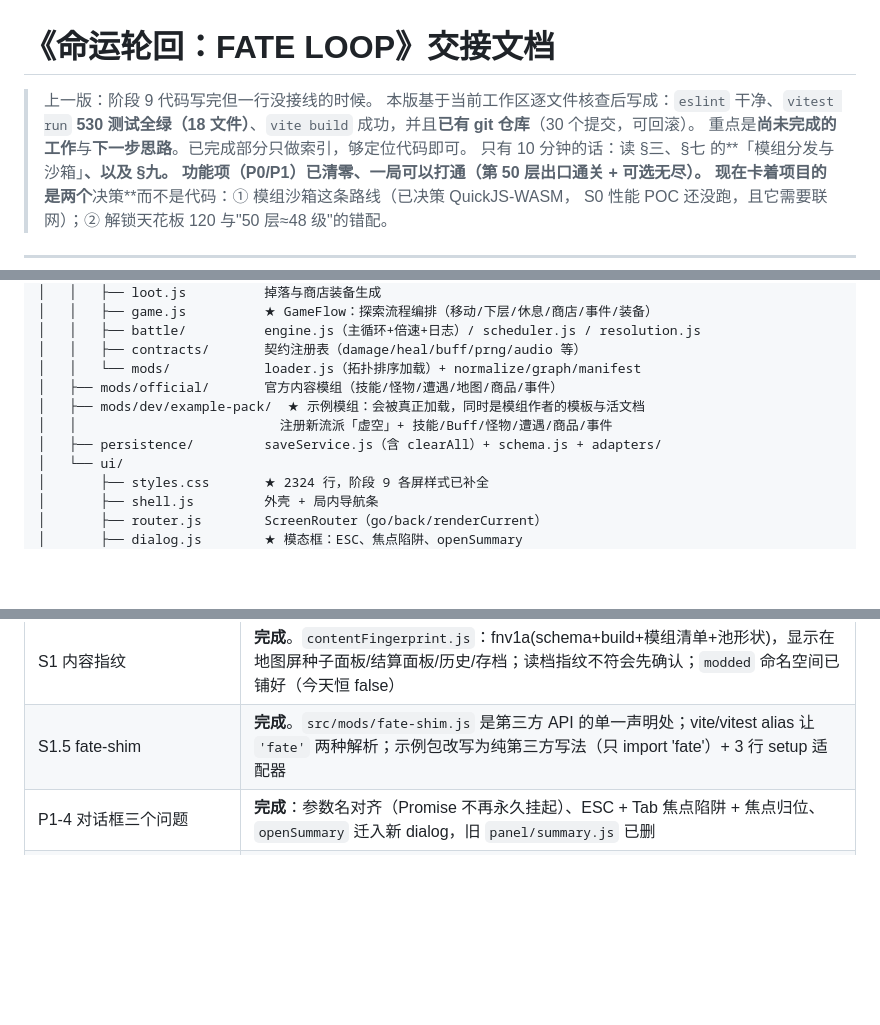
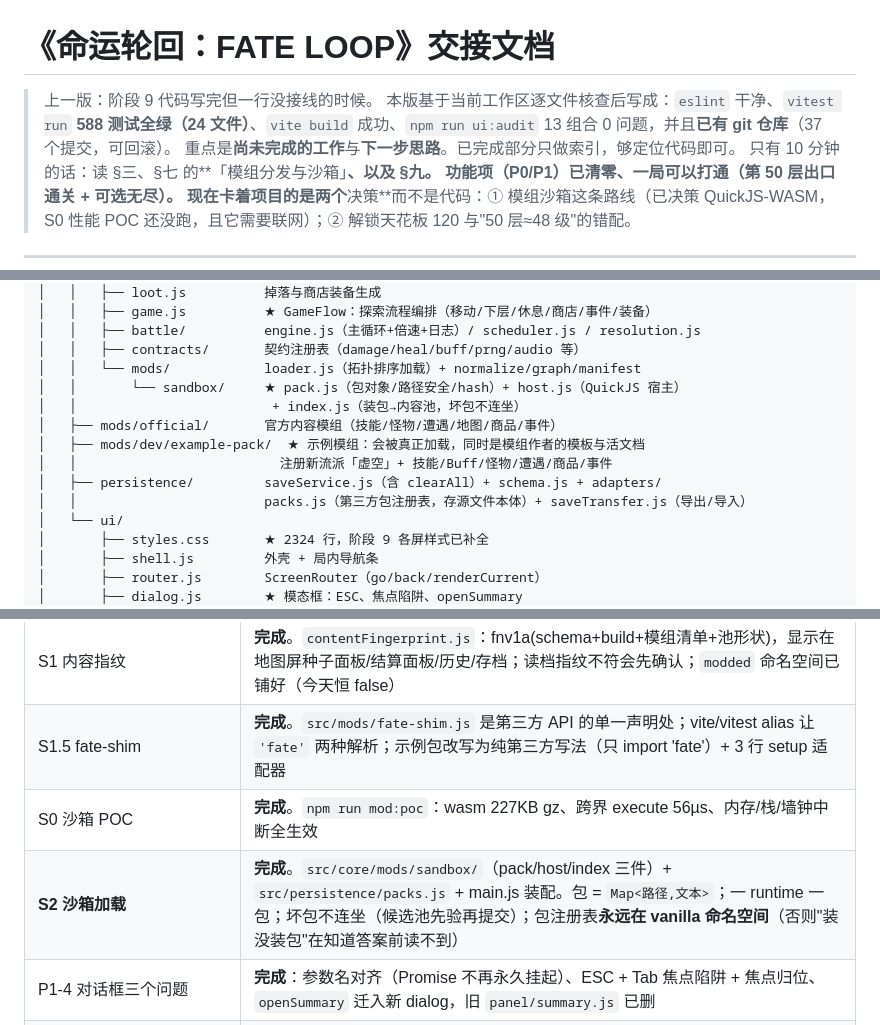
Before and after one commit to xialongxl/fate_loop, a Markdown page: docs/交接文档.md, 3 parts joined by grey strips. Drawn GitHub-style; blank space fills up the shorter version.

```diff
--- a/docs/交接文档.md
+++ b/docs/交接文档.md
@@ -1,7 +1,7 @@
 # 《命运轮回：FATE LOOP》交接文档
 
 > 上一版：阶段 9 代码写完但一行没接线的时候。
-> 本版基于当前工作区逐文件核查后写成：`eslint` 干净、`vitest run` **530 测试全绿（18 文件）**、`vite build` 成功，并且**已有 git 仓库**（30 个提交，可回滚）。
+> 本版基于当前工作区逐文件核查后写成：`eslint` 干净、`vitest run` **588 测试全绿（24 文件）**、`vite build` 成功、`npm run ui:audit` 13 组合 0 问题，并且**已有 git 仓库**（37 个提交，可回滚）。
 > 重点是**尚未完成的工作**与**下一步思路**。已完成部分只做索引，够定位代码即可。
 > 只有 10 分钟的话：读 §三、§七 的**「模组分发与沙箱」**、以及 §九。
 > 功能项（P0/P1）已清零、**一局可以打通**（第 50 层出口通关 + 可选无尽）。
@@ -47,10 +47,13 @@ F:/down/fate_loop
 │   │   ├── battle/          engine.js（主循环+倍速+日志）/ scheduler.js / resolution.js
 │   │   ├── contracts/       契约注册表（damage/heal/buff/prng/audio 等）
 │   │   └── mods/            loader.js（拓扑排序加载）+ normalize/graph/manifest
+│   │       └── sandbox/     ★ pack.js（包对象/路径安全/hash）+ host.js（QuickJS 宿主）
+│   │                         + index.js（装包→内容池，坏包不连坐）
 │   ├── mods/official/       官方内容模组（技能/怪物/遭遇/地图/商品/事件）
 │   ├── mods/dev/example-pack/  ★ 示例模组：会被真正加载，同时是模组作者的模板与活文档
 │   │                          注册新流派「虚空」+ 技能/Buff/怪物/遭遇/商品/事件
 │   ├── persistence/         saveService.js（含 clearAll）+ schema.js + adapters/
+│   │                        packs.js（第三方包注册表，存源文件本体）+ saveTransfer.js（导出/导入）
 │   └── ui/
 │       ├── styles.css       ★ 2324 行，阶段 9 各屏样式已补全
 │       ├── shell.js         外壳 + 局内导航条
@@ -257,6 +262,8 @@ oGCD 抢占作用域是「每实体每步至多一个」，**不是全局一个*
 | 模组无法注册流派 | **完成**。`families` 成为第八种产物；`buildUnlockTable(skills, {families})` 接受模组流派，1 级名额自动等于流派数 |
 | S1 内容指纹 | **完成**。`contentFingerprint.js`：fnv1a(schema+build+模组清单+池形状)，显示在地图屏种子面板/结算面板/历史/存档；读档指纹不符会先确认；`modded` 命名空间已铺好（今天恒 false） |
 | S1.5 fate-shim | **完成**。`src/mods/fate-shim.js` 是第三方 API 的单一声明处；vite/vitest alias 让 `'fate'` 两种解析；示例包改写为纯第三方写法（只 import 'fate'）+ 3 行 setup 适配器 |
+| S0 沙箱 POC | **完成**。`npm run mod:poc`：wasm 227KB gz、跨界 execute 56µs、内存/栈/墙钟中断全生效 |
+| **S2 沙箱加载** | **完成**。`src/core/mods/sandbox/`（pack/host/index 三件）+ `src/persistence/packs.js` + main.js 装配。包 = `Map<路径,文本>`；一 runtime 一包；坏包不连坐（候选池先验再提交）；包注册表**永远在 vanilla 命名空间**（否则"装没装包"在知道答案前读不到）|
 | P1-4 对话框三个问题 | **完成**：参数名对齐（Promise 不再永久挂起）、ESC + Tab 焦点陷阱 + 焦点归位、`openSummary` 迁入新 dialog，旧 `panel/summary.js` 已删 |
 | P1-5 暂停不存在 | **完成**。`engine.pause()/resume()/togglePause()/isPaused()` 真正读写 `GAME_STATUS.PAUSED`；P 键绑定；切后台自动暂停；暂停态冻住虚拟时间、速度按钮仍可用、手动存档入口关闭 |
 | P1-7 错误边界 | **完成**。`reportError()` 停循环 + 写 `state.error`（只存 code/消息，不存 stack）+ 弹「出了点问题」面板（返回主菜单 / 关掉继续）；屏幕回调经 `safe()` 包裹；`window` 的 error 与 unhandledrejection 也接上 |
```
Also changed, not shown: other parts of docs/交接文档.md (+21 -14 lines), docs/模组开发指南.md (+18 -1 lines), docs/模组沙箱与包格式设计.md (+30 -5 lines).
